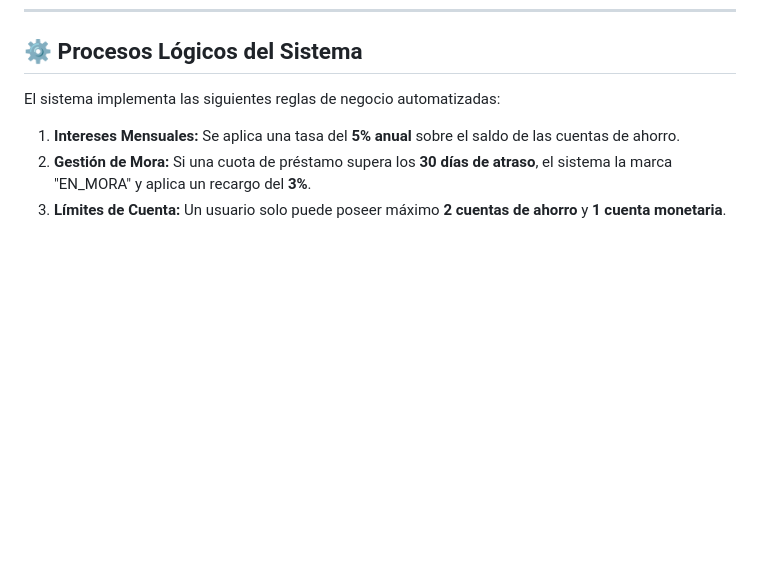
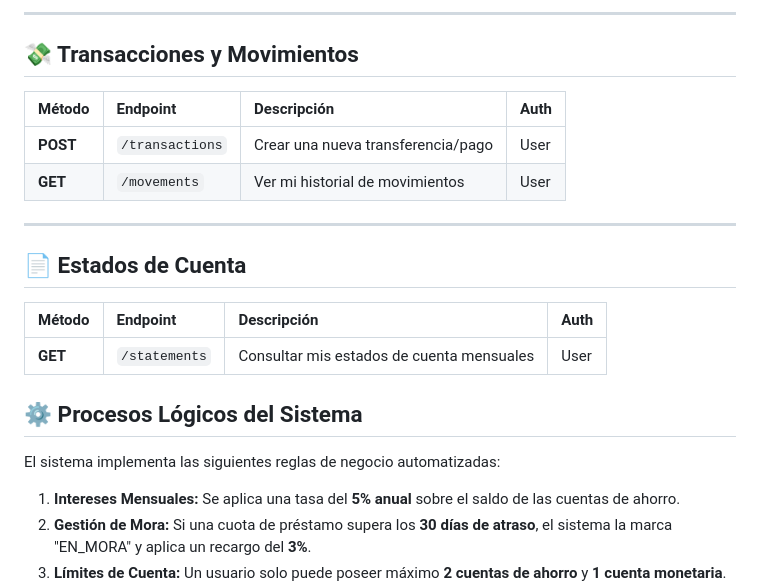
Before and after one commit to breynerbd/intro-javascript, a Markdown page: README.md, the part around one of its changes. Rendered like a GitHub page; blank space fills up the shorter version.

```diff
--- a/README.md
+++ b/README.md
@@ -94,3 +147,18 @@
+---
+
+## 💸 Transacciones y Movimientos
+| Método | Endpoint | Descripción | Auth |
+| :--- | :--- | :--- | :--- |
+| **POST** | `/transactions` | Crear una nueva transferencia/pago | User |
+| **GET** | `/movements` | Ver mi historial de movimientos | User |
+
+---
+
+## 📄 Estados de Cuenta
+| Método | Endpoint | Descripción | Auth |
+| :--- | :--- | :--- | :--- |
+| **GET** | `/statements` | Consultar mis estados de cuenta mensuales | User |
+
 ## ⚙️ Procesos Lógicos del Sistema
 
 El sistema implementa las siguientes reglas de negocio automatizadas:
```
Also changed, not shown: other parts of README.md (+53 -0 lines).
